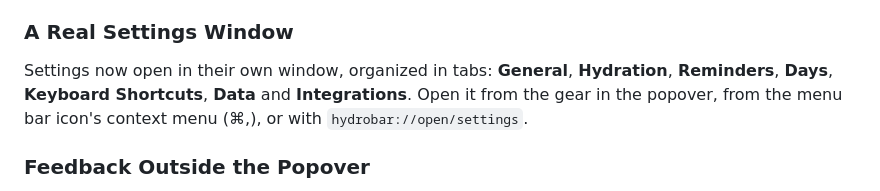
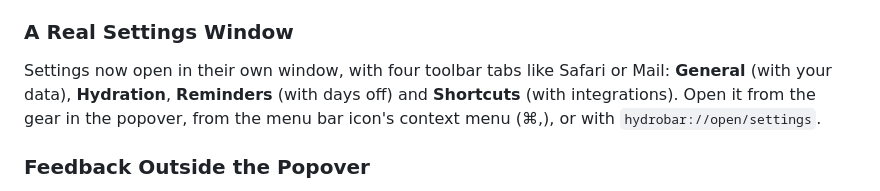
Before and after one commit to aedhx/HydroBar, a Markdown page: RELEASE_NOTES_v2.0.md, the part around the change. Drawn GitHub-style.

Commit message:
docs: name the four settings tabs
The release notes listed the seven former tabs; the deep link spec and
the App Store guide pointed to an Integrations tab that is now a section
of Shortcuts.

```diff
--- a/RELEASE_NOTES_v2.0.md
+++ b/RELEASE_NOTES_v2.0.md
@@ -70,7 +70,7 @@ In the new **Data** tab of Settings:
 - **Restore from Backup** adds only the entries you don't already have, so importing the same backup twice changes nothing. Backups from v1 can be restored too.
 
 ### A Real Settings Window
-Settings now open in their own window, organized in tabs: **General**, **Hydration**, **Reminders**, **Days**, **Keyboard Shortcuts**, **Data** and **Integrations**. Open it from the gear in the popover, from the menu bar icon's context menu (⌘,), or with `hydrobar://open/settings`.
+Settings now open in their own window, with four toolbar tabs like Safari or Mail: **General** (with your data), **Hydration**, **Reminders** (with days off) and **Shortcuts** (with integrations). Open it from the gear in the popover, from the menu bar icon's context menu (⌘,), or with `hydrobar://open/settings`.
 
 ### Feedback Outside the Popover
 When you log a drink without opening HydroBar, the menu bar icon flashes and a "+20 cl" label appears below it. This covers keyboard shortcuts, the Shortcuts app, the widget and deep links. You can also **Option-click** the icon to log your first preset.
```
Also changed, not shown: docs/PUBLICATION_MAC_APP_STORE.md (+1 -1 lines), docs/specs/DEEP_LINKS.md (+1 -1 lines).
